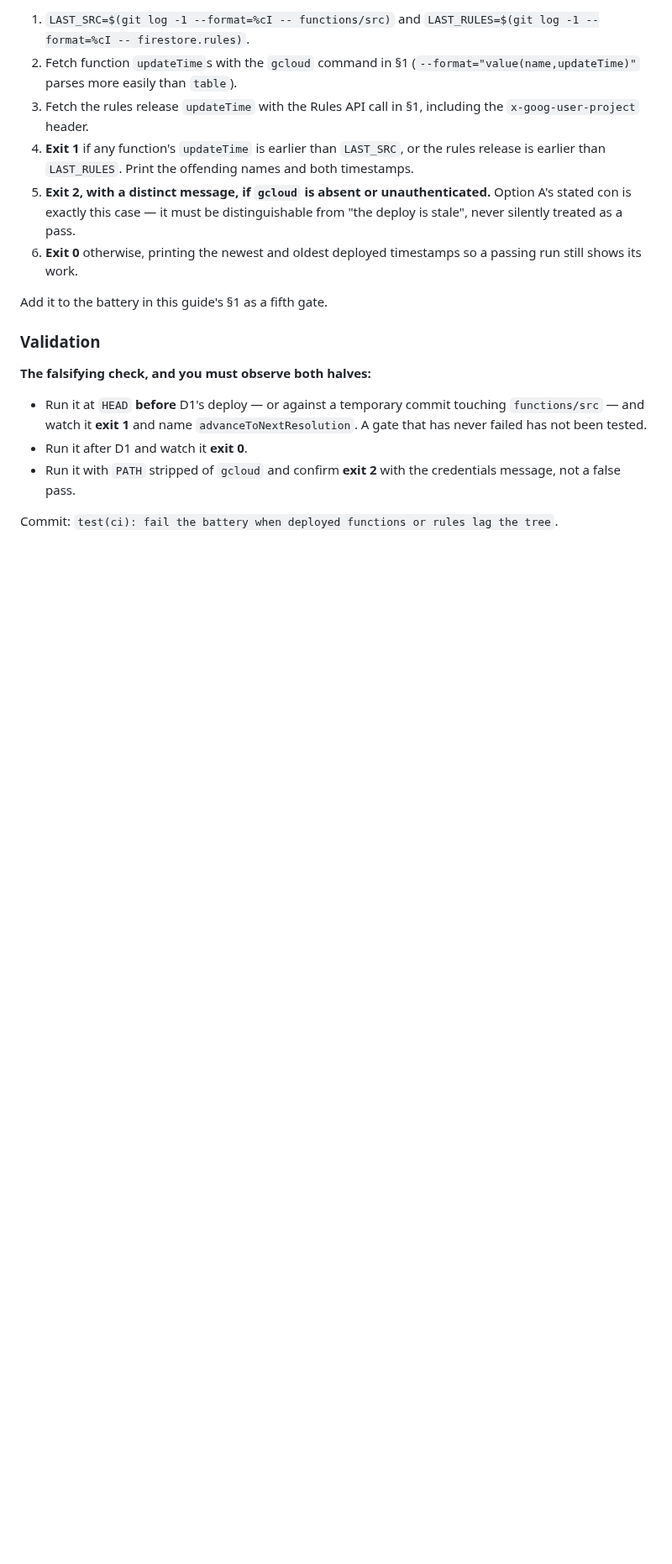
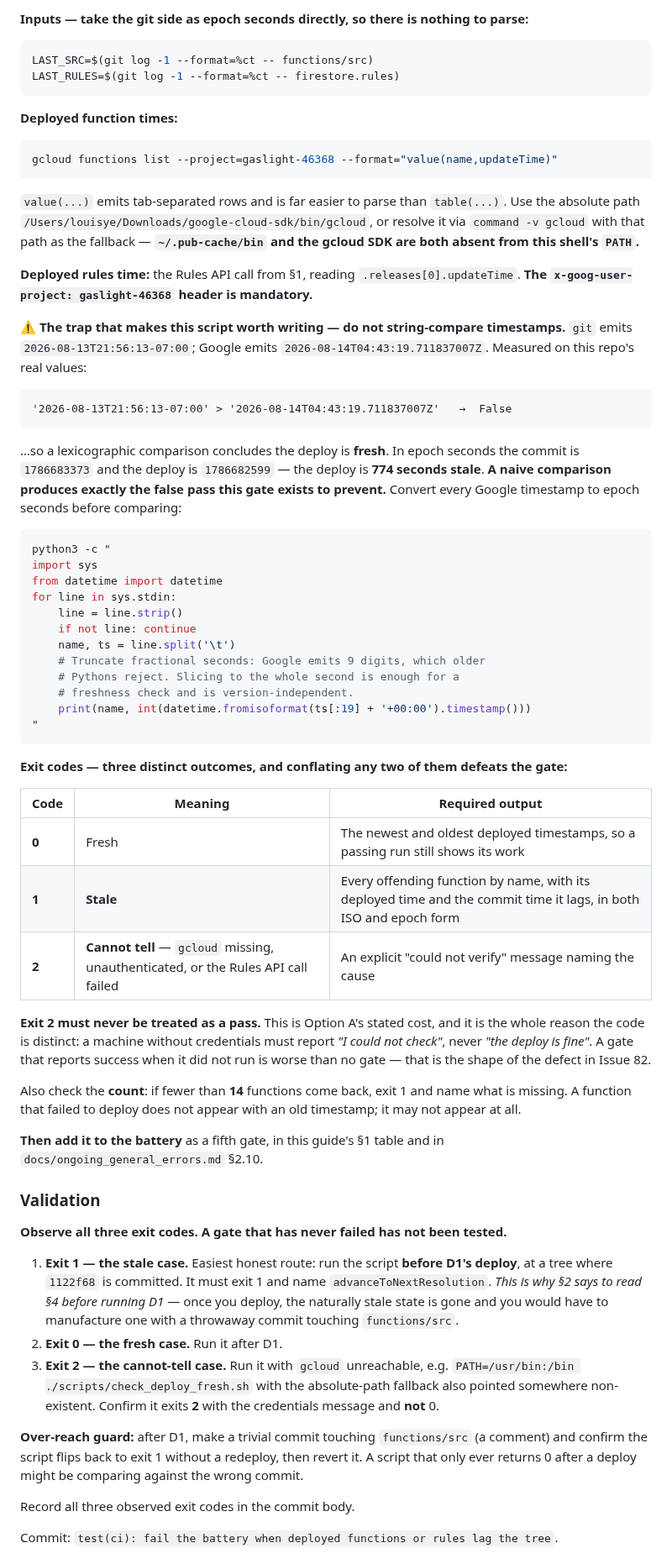
Before and after one commit to yelouis/Gaslight, a Markdown page: docs/agent_execution_guide.md, the part around one of its changes. Shown at 84% size. Rendered like a GitHub page; blank space fills up the shorter version.

````diff
--- a/docs/agent_execution_guide.md
+++ b/docs/agent_execution_guide.md
@@ -129,19 +136,69 @@ Create `scripts/check_deploy_fresh.sh`, executable, no arguments:
 
-1. `LAST_SRC=$(git log -1 --format=%cI -- functions/src)` and `LAST_RULES=$(git log -1 --format=%cI -- firestore.rules)`.
-2. Fetch function `updateTime`s with the `gcloud` command in §1 (`--format="value(name,updateTime)"` parses more easily than `table`).
-3. Fetch the rules release `updateTime` with the Rules API call in §1, including the `x-goog-user-project` header.
-4. **Exit 1** if any function's `updateTime` is earlier than `LAST_SRC`, or the rules release is earlier than `LAST_RULES`. Print the offending names and both timestamps.
-5. **Exit 2, with a distinct message, if `gcloud` is absent or unauthenticated.** Option A's stated con is exactly this case — it must be distinguishable from "the deploy is stale", never silently treated as a pass.
-6. **Exit 0** otherwise, printing the newest and oldest deployed timestamps so a passing run still shows its work.
+**Inputs — take the git side as epoch seconds directly, so there is nothing to parse:**
 
-Add it to the battery in this guide's §1 as a fifth gate.
+```bash
+LAST_SRC=$(git log -1 --format=%ct -- functions/src)
+LAST_RULES=$(git log -1 --format=%ct -- firestore.rules)
+```
+
+**Deployed function times:**
+
+```bash
+gcloud functions list --project=gaslight-46368 --format="value(name,updateTime)"
+```
+
+`value(...)` emits tab-separated rows and is far easier to parse than `table(...)`. Use the absolute path `/Users/louisye/Downloads/google-cloud-sdk/bin/gcloud`, or resolve it via `command -v gcloud` with that path as the fallback — **`~/.pub-cache/bin` and the gcloud SDK are both absent from this shell's `PATH`.**
+
+**Deployed rules time:** the Rules API call from §1, reading `.releases[0].updateTime`. **The `x-goog-user-project: gaslight-46368` header is mandatory.**
+
+**⚠️ The trap that makes this script worth writing — do not string-compare timestamps.** `git` emits `2026-08-13T21:56:13-07:00`; Google emits `2026-08-14T04:43:19.711837007Z`. Measured on this repo's real values:
+
+```
+'2026-08-13T21:56:13-07:00' > '2026-08-14T04:43:19.711837007Z'   →  False
+```
+
+…so a lexicographic comparison concludes the deploy is **fresh**. In epoch seconds the commit is `1786683373` and the deploy is `1786682599` — the deploy is **774 seconds stale**. **A naive comparison produces exactly the false pass this gate exists to prevent.** Convert every Google timestamp to epoch seconds before comparing:
+
+```bash
+python3 -c "
+import sys
+from datetime import datetime
+for line in sys.stdin:
+    line = line.strip()
+    if not line: continue
+    name, ts = line.split('\t')
+    # Truncate fractional seconds: Google emits 9 digits, which older
+    # Pythons reject. Slicing to the whole second is enough for a
+    # freshness check and is version-independent.
+    print(name, int(datetime.fromisoformat(ts[:19] + '+00:00').timestamp()))
+"
+```
+
+**Exit codes — three distinct outcomes, and conflating any two of them defeats the gate:**
+
+| Code | Meaning | Required output |
+|---|---|---|
+| **0** | Fresh | The newest and oldest deployed timestamps, so a passing run still shows its work |
+| **1** | **Stale** | Every offending function by name, with its deployed time and the commit time it lags, in both ISO and epoch form |
+| **2** | **Cannot tell** — `gcloud` missing, unauthenticated, or the Rules API call failed | An explicit "could not verify" message naming the cause |
+
+**Exit 2 must never be treated as a pass.** This is Option A's stated cost, and it is the whole reason the code is distinct: a machine without credentials must report *"I could not check"*, never *"the deploy is fine"*. A gate that reports success when it did not run is worse than no gate — that is the shape of the defect in Issue 82.
+
+Also check the **count**: if fewer than **14** functions come back, exit 1 and name what is missing. A function that failed to deploy does not appear with an old timestamp; it may not appear at all.
+
+**Then add it to the battery** as a fifth gate, in this guide's §1 table and in `docs/ongoing_general_errors.md` §2.10.
 
 ### Validation
 
-**The falsifying check, and you must observe both halves:**
-- Run it at `HEAD` **before** D1's deploy — or against a temporary commit touching `functions/src` — and watch it **exit 1** and name `advanceToNextResolution`. A gate that has never failed has not been tested.
-- Run it after D1 and watch it **exit 0**.
-- Run it with `PATH` stripped of `gcloud` and confirm **exit 2** with the credentials message, not a false pass.
+**Observe all three exit codes. A gate that has never failed has not been tested.**
+
+1. **Exit 1 — the stale case.** Easiest honest route: run the script **before D1's deploy**, at a tree where `1122f68` is committed. It must exit 1 and name `advanceToNextResolution`. *This is why §2 says to read §4 before running D1* — once you deploy, the naturally stale state is gone and you would have to manufacture one with a throwaway commit touching `functions/src`.
+2. **Exit 0 — the fresh case.** Run it after D1.
+3. **Exit 2 — the cannot-tell case.** Run it with `gcloud` unreachable, e.g. `PATH=/usr/bin:/bin ./scripts/check_deploy_fresh.sh` with the absolute-path fallback also pointed somewhere non-existent. Confirm it exits **2** with the credentials message and **not** 0.
+
+**Over-reach guard:** after D1, make a trivial commit touching `functions/src` (a comment) and confirm the script flips back to exit 1 without a redeploy, then revert it. A script that only ever returns 0 after a deploy might be comparing against the wrong commit.
+
+Record all three observed exit codes in the commit body.
 
 Commit: `test(ci): fail the battery when deployed functions or rules lag the tree`.
 
````
Also changed, not shown: other parts of docs/agent_execution_guide.md (+125 -83 lines), docs/ongoing_general_errors.md (+2 -2 lines).
